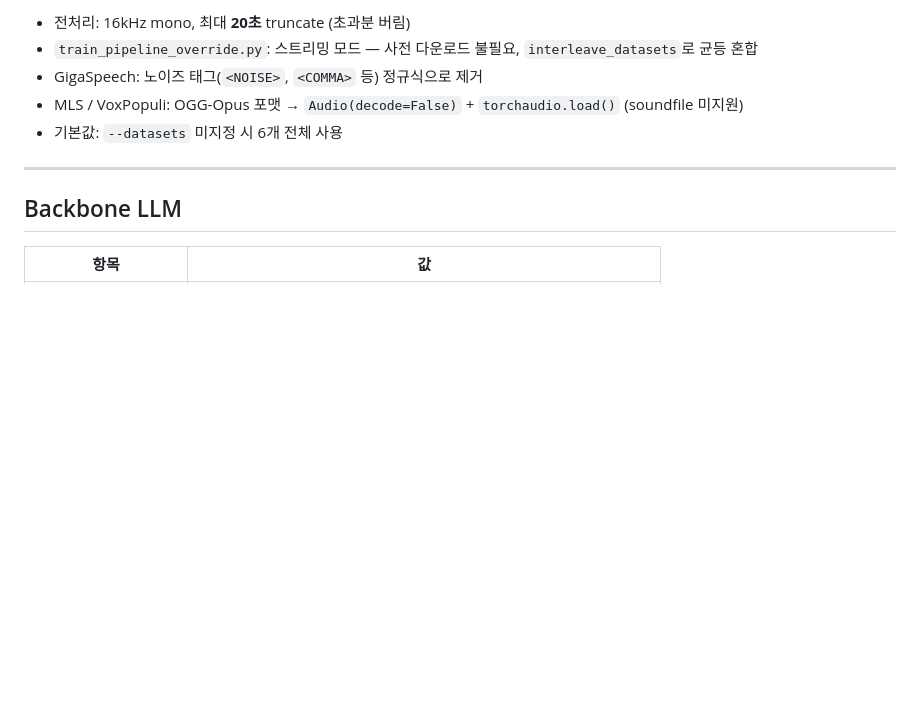
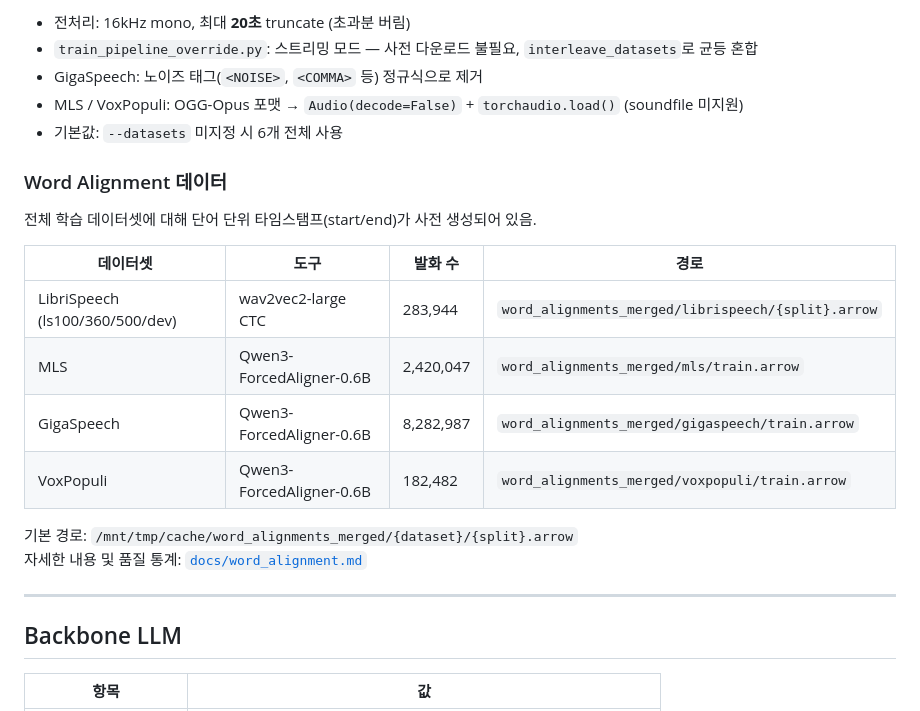
Before and after one commit to JOSongha/AudioEnc, a Markdown page: docs/experiment_setup.md, the part around the change. Rendered like a GitHub page; blank space fills up the shorter version.

Commit message:
docs: Word Alignment 데이터 섹션 추가

```diff
--- a/docs/experiment_setup.md
+++ b/docs/experiment_setup.md
@@ -25,6 +25,20 @@ Audio Encoder 종류에 따른 ASR 성능 비교 실험.
 - GigaSpeech: 노이즈 태그(`<NOISE>`, `<COMMA>` 등) 정규식으로 제거
 - MLS / VoxPopuli: OGG-Opus 포맷 → `Audio(decode=False)` + `torchaudio.load()` (soundfile 미지원)
 - 기본값: `--datasets` 미지정 시 6개 전체 사용
+
+### Word Alignment 데이터
+
+전체 학습 데이터셋에 대해 단어 단위 타임스탬프(start/end)가 사전 생성되어 있음.
+
+| 데이터셋 | 도구 | 발화 수 | 경로 |
+|---|---|---|---|
+| LibriSpeech (ls100/360/500/dev) | wav2vec2-large CTC | 283,944 | `word_alignments_merged/librispeech/{split}.arrow` |
+| MLS | Qwen3-ForcedAligner-0.6B | 2,420,047 | `word_alignments_merged/mls/train.arrow` |
+| GigaSpeech | Qwen3-ForcedAligner-0.6B | 8,282,987 | `word_alignments_merged/gigaspeech/train.arrow` |
+| VoxPopuli | Qwen3-ForcedAligner-0.6B | 182,482 | `word_alignments_merged/voxpopuli/train.arrow` |
+
+기본 경로: `/mnt/tmp/cache/word_alignments_merged/{dataset}/{split}.arrow`
+자세한 내용 및 품질 통계: [`docs/word_alignment.md`](word_alignment.md)
 
 ---
 
```
